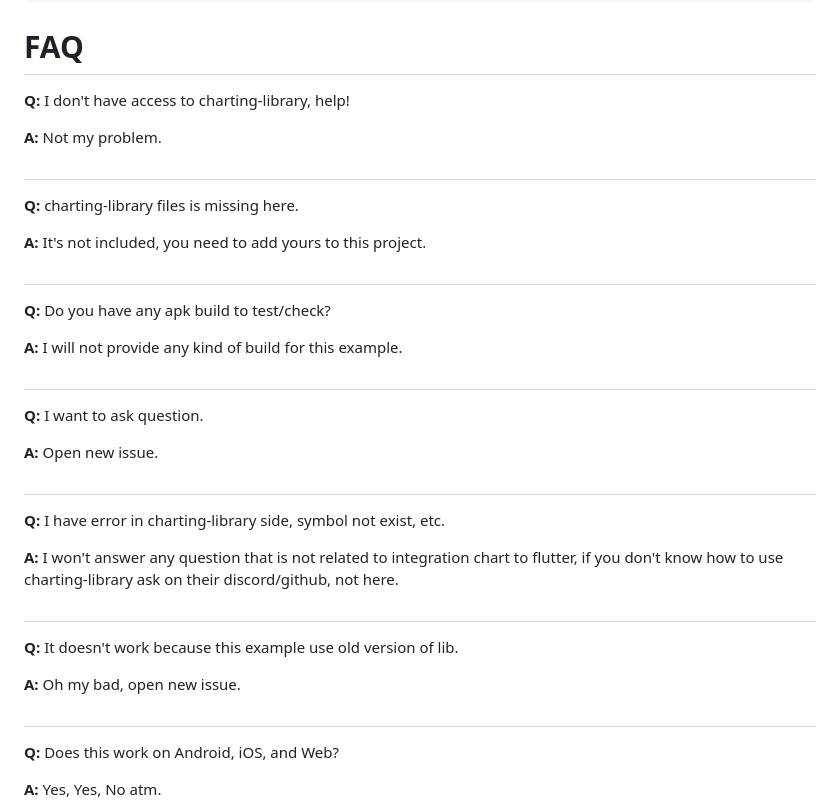
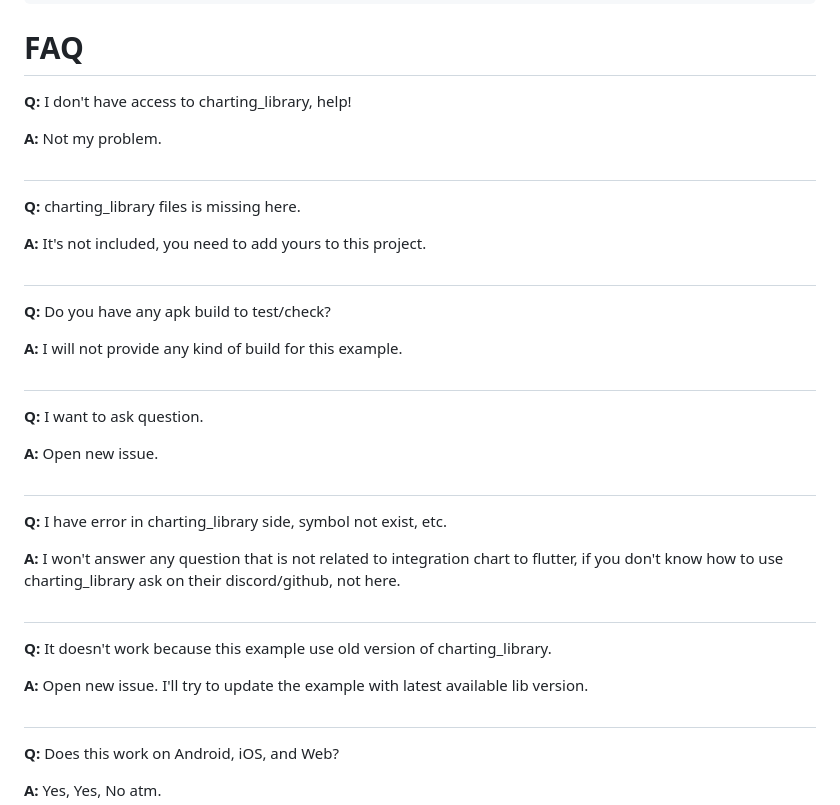
Before and after one commit to SuperPenguin/charting-library-flutter, a Markdown page: README.md, the part around the change printed below. GitHub-like rendering.

```diff
--- a/README.md
+++ b/README.md
@@ -63,12 +63,12 @@ The only limitation here is any properties with `function` values is not support
 
 # FAQ
 
-**Q:** I don't have access to charting-library, help!
+**Q:** I don't have access to charting_library, help!
 
 **A:** Not my problem.
 ##
 
-**Q:** charting-library files is missing here.
+**Q:** charting_library files is missing here.
 
 **A:** It's not included, you need to add yours to this project.
 ##
@@ -83,14 +83,14 @@ The only limitation here is any properties with `function` values is not support
 **A:** Open new issue.
 ##
 
-**Q:** I have error in charting-library side, symbol not exist, etc.
+**Q:** I have error in charting_library side, symbol not exist, etc.
 
-**A:** I won't answer any question that is not related to integration chart to flutter, if you don't know how to use charting-library ask on their discord/github, not here.
+**A:** I won't answer any question that is not related to integration chart to flutter, if you don't know how to use charting_library ask on their discord/github, not here.
 ##
 
-**Q:** It doesn't work because this example use old version of lib.
+**Q:** It doesn't work because this example use old version of charting_library.
 
-**A:** Oh my bad, open new issue.
+**A:** Open new issue. I'll try to update the example with latest available lib version.
 ##
 
 **Q:** Does this work on Android, iOS, and Web?
```
Also changed, not shown: other parts of README.md (+10 -10 lines), docs/images/chart-src.png.
